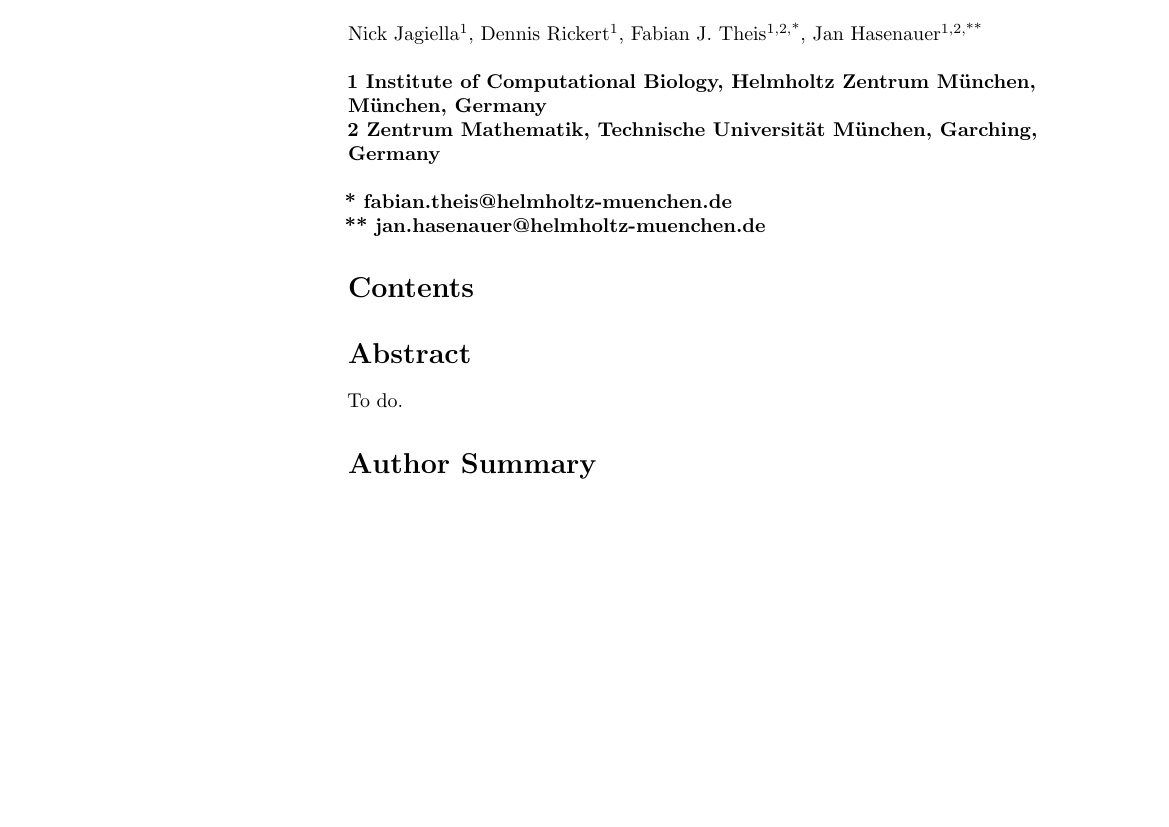
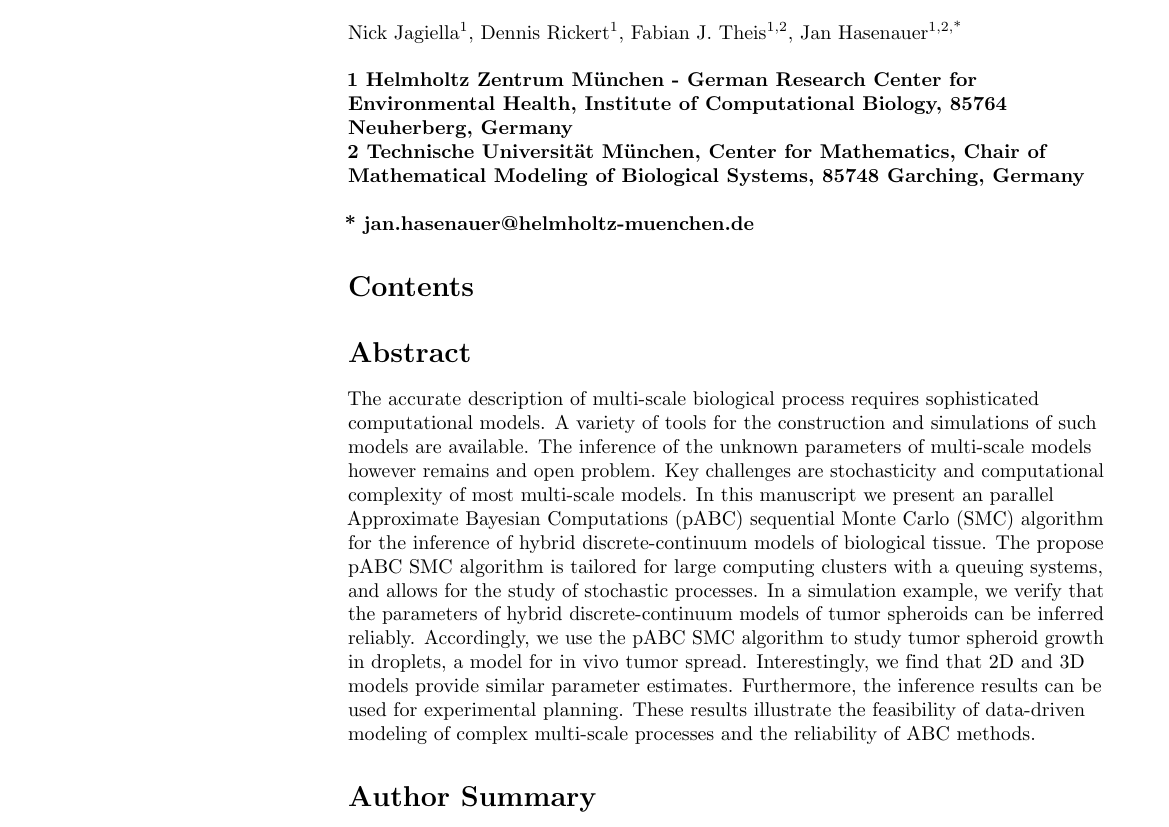
Before and after one commit to jagiella/PaperAgentBasedInference, a LaTeX document (plos_template.tex): part of page 1 of 8 before the commit and part of page 1 of 9 after it, cut so that both start at the same text, the shorter picture padded with empty space. Compiled offline with pdfLaTeX.

Commit message:
Abstract
a first draft

```diff
--- a/plos_template.tex
+++ b/plos_template.tex
@@ -164,24 +164,24 @@
 % Please capitalize all terms in the title except conjunctions, prepositions, and articles.
 \begin{flushleft}
 {\Large
-\textbf\newline{Approximate Bayesian Computing for Parameter Inference in Hybrid Discrete-Continuum Models}
+\textbf\newline{Approximate Bayesian Computing for Parameter Inference \\[1ex] in Hybrid Discrete-Continuum Models}
 }
 \newline
 % Insert author names, affiliations and corresponding author email (do not include titles, positions, or degrees).
 \\
 Nick Jagiella\textsuperscript{1},
 Dennis Rickert\textsuperscript{1},
-Fabian J. Theis\textsuperscript{1,2,*},
-Jan Hasenauer\textsuperscript{1,2,**}
+Fabian J. Theis\textsuperscript{1,2},
+Jan Hasenauer\textsuperscript{1,2,*}
 %Name5 Surname\textsuperscript{2,\ddag},
 %Name6 Surname\textsuperscript{2},
 %Name7 Surname\textsuperscript{3,*},
 %with the Lorem Ipsum Consortium\textsuperscript{\textpilcrow}
 \\
 \bigskip
-\bf{1} Institute of Computational Biology, Helmholtz Zentrum M\"unchen, M\"unchen, Germany
+\bf{1} Helmholtz Zentrum M\"unchen - German Research Center for Environmental Health, Institute of Computational Biology, 85764 Neuherberg, Germany
 \\
-\bf{2} Zentrum Mathematik, Technische Universit\"at M\"unchen, Garching, Germany
+\bf{2} Technische Universit\"at M\"unchen, Center for Mathematics, Chair of Mathematical Modeling of Biological Systems, 85748 Garching, Germany
 \\
 \bigskip
 
@@ -208,8 +208,7 @@ Jan Hasenauer\textsuperscript{1,2,**}
 %\textpilcrow Membership list can be found in the Acknowledgments section.
 
 % Use the asterisk to denote corresponding authorship and provide email address in note below.
-* fabian.theis@helmholtz-muenchen.de\\
-** jan.hasenauer@helmholtz-muenchen.de
+* jan.hasenauer@helmholtz-muenchen.de
 
 \end{flushleft}
 
@@ -218,8 +217,7 @@ Jan Hasenauer\textsuperscript{1,2,**}
 
 % Please keep the abstract below 300 words
 \section*{Abstract}
-To do.
-
+The accurate description of multi-scale biological process requires sophisticated computational models. A variety of tools for the construction and simulations of such models are available. The inference of the unknown parameters of multi-scale models however remains and open problem. Key challenges are stochasticity and computational complexity of most multi-scale models. In this manuscript we present an parallel Approximate Bayesian Computations (pABC) sequential Monte Carlo (SMC) algorithm for the inference of hybrid discrete-continuum models of biological tissue. The propose pABC~SMC algorithm is tailored for large computing clusters with a queuing systems, and allows for the study of stochastic processes. In a simulation example, we verify that the parameters of hybrid discrete-continuum models of tumor spheroids can be inferred reliably. Accordingly, we use the pABC~SMC algorithm to study tumor spheroid growth in droplets, a model for in vivo tumor spread. Interestingly, we find that 2D and 3D models provide similar parameter estimates. Furthermore, the inference results can be used for experimental planning. These results illustrate the feasibility of data-driven modeling of complex multi-scale processes and the reliability of ABC methods.
 
 % Please keep the Author Summary between 150 and 200 words
 % Use first person. PLOS ONE authors please skip this step.
```
Also changed, not shown: 4 other files.
